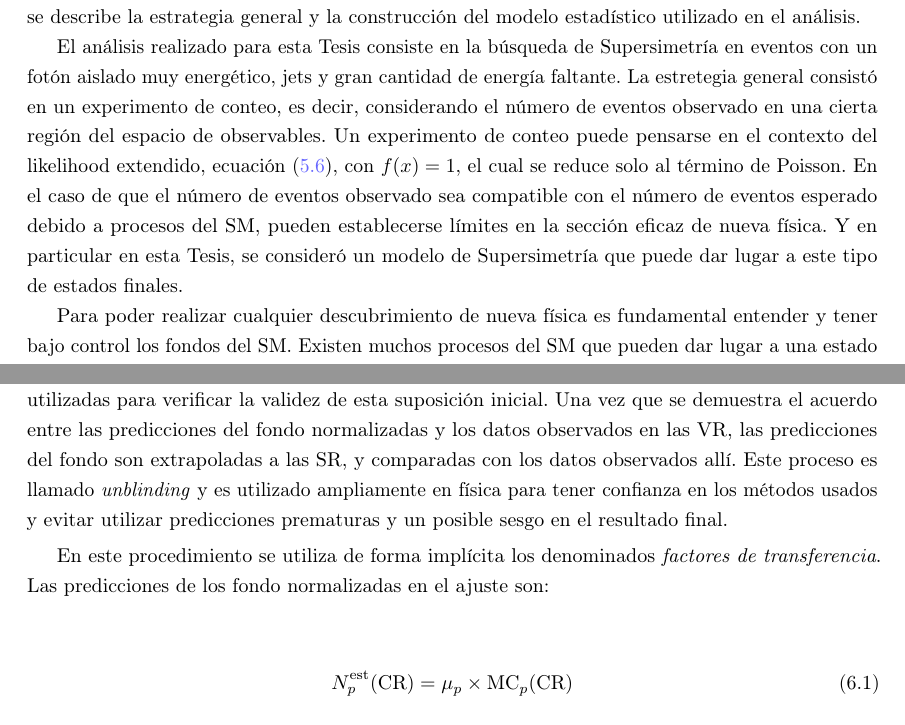
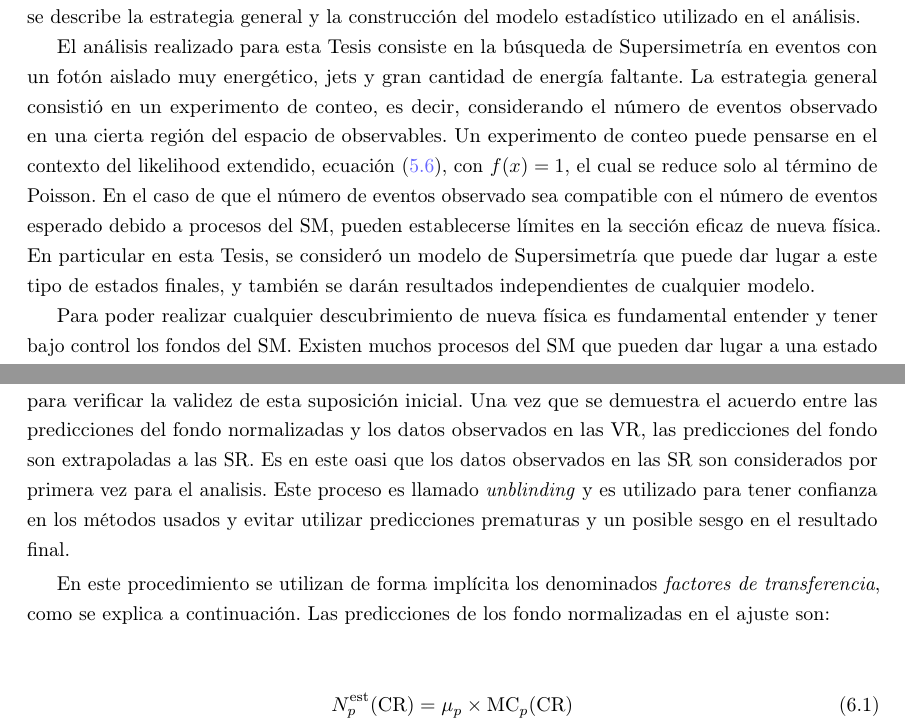
Before and after one commit to franaln/phd-thesis, a LaTeX thesis (thesis.tex, which reads estrategia.tex): two parts of pages 69 and 71 of 135, joined at a grey line, cut so that both start at the same text. Compiled offline with pdfLaTeX.

Commit message:
correct estrategia

```diff
--- a/estrategia.tex
+++ b/estrategia.tex
@@ -11,15 +11,17 @@ y la construcción del modelo estadístico utilizado en el análisis.
 %% impulsadas por la fenomenología de los estados finales.
 
 El análisis realizado para esta Tesis consiste en la búsqueda de Supersimetría
-en eventos con un fotón aislado muy energético, jets y gran cantidad de energía faltante.
-La estretegia general consistó en un experimento de conteo, es decir, considerando el número de eventos observado en
-una cierta región del espacio de observables. Un experimento de conteo puede
-pensarse en el contexto del likelihood extendido, \cref{eq:likelihood_ext}, con
-$f(x) = 1$, el cual se reduce solo al término de Poisson. En el caso de que el
-número de eventos observado sea compatible con el número de eventos esperado
-debido a procesos del SM, pueden establecerse límites en la sección eficaz
-de nueva física. Y en particular en esta Tesis, se consideró un modelo
-de Supersimetría que puede dar lugar a este tipo de estados finales.
+en eventos con un fotón aislado muy energético, jets y gran cantidad de energía
+faltante. La estrategia general consistió en un experimento de conteo, es decir,
+considerando el número de eventos observado en una cierta región del espacio de
+observables. Un experimento de conteo puede pensarse en el contexto del
+likelihood extendido, \cref{eq:likelihood_ext}, con $f(x) = 1$, el cual se
+reduce solo al término de Poisson. En el caso de que el número de eventos
+observado sea compatible con el número de eventos esperado debido a procesos del
+SM, pueden establecerse límites en la sección eficaz de nueva física. En
+particular en esta Tesis, se consideró un modelo de Supersimetría que puede dar
+lugar a este tipo de estados finales, y también se darán resultados independientes
+de cualquier modelo.
 
 %% Para poder determinar compatibilidad entre los eventos observados con los
 %% predichos es necesario
@@ -231,21 +233,22 @@ regiones de forma consistente.
 \section{Extrapolación y factores de transferencia}
 
 Una de las suposiciones realizada en la Sección anterior fue que las variables
-cinemáticas que se usan para diferencias CR y SR están bien modeladas después de
+cinemáticas que se usan para diferenciar CR y SR están bien modeladas después de
 haber ajustado la pdf total a los datos en las CR. Una vez que los procesos de
 fondo dominantes son normalizados en las CR, las correspondientes modificaciones
 en la pdf pueden ser extrapoladas a las VR, las cuales son utilizadas para
 verificar la validez de esta suposición inicial. Una vez que se demuestra el
 acuerdo entre las predicciones del fondo normalizadas y los datos observados en
-las VR, las predicciones del fondo son extrapoladas a las SR, y comparadas con
-los datos observados allí. Este proceso es llamado \emph{unblinding} y es
-utilizado ampliamente en física para tener confianza en los métodos usados y
+las VR, las predicciones del fondo son extrapoladas a las SR.
+Es en este oasi que los datos observados en las SR son considerados por primera
+vez para el analisis. Este proceso es llamado \emph{unblinding} y es
+utilizado para tener confianza en los métodos usados y
 evitar utilizar predicciones prematuras y un posible sesgo en el
 resultado final.
 
-En este procedimiento se utiliza de forma implícita los
-denominados \emph{factores de transferencia}. Las predicciones de los fondo
-normalizadas en el ajuste son:
+En este procedimiento se utilizan de forma implícita los
+denominados \emph{factores de transferencia}, como se explica a continuación.
+Las predicciones de los fondo normalizadas en el ajuste son:
 
 \begin{align}
   N_p^{\text{est}}(\text{CR}) &= \mu_p \times \text{MC}_p (\text{CR})
@@ -283,7 +286,7 @@ reducir las incertezas en la SR.
 %--------
 % Modelo
 %--------
-\section{Modelo estadístico}
+\section{Construcción del modelo estadístico}
 
 %% \note{Algo asi?}
 %% El modelo, que es simplemente una familia de pdfs despcripta por un numero finioto
```
Also changed, not shown: estrategia.tex (20 more changed lines).
